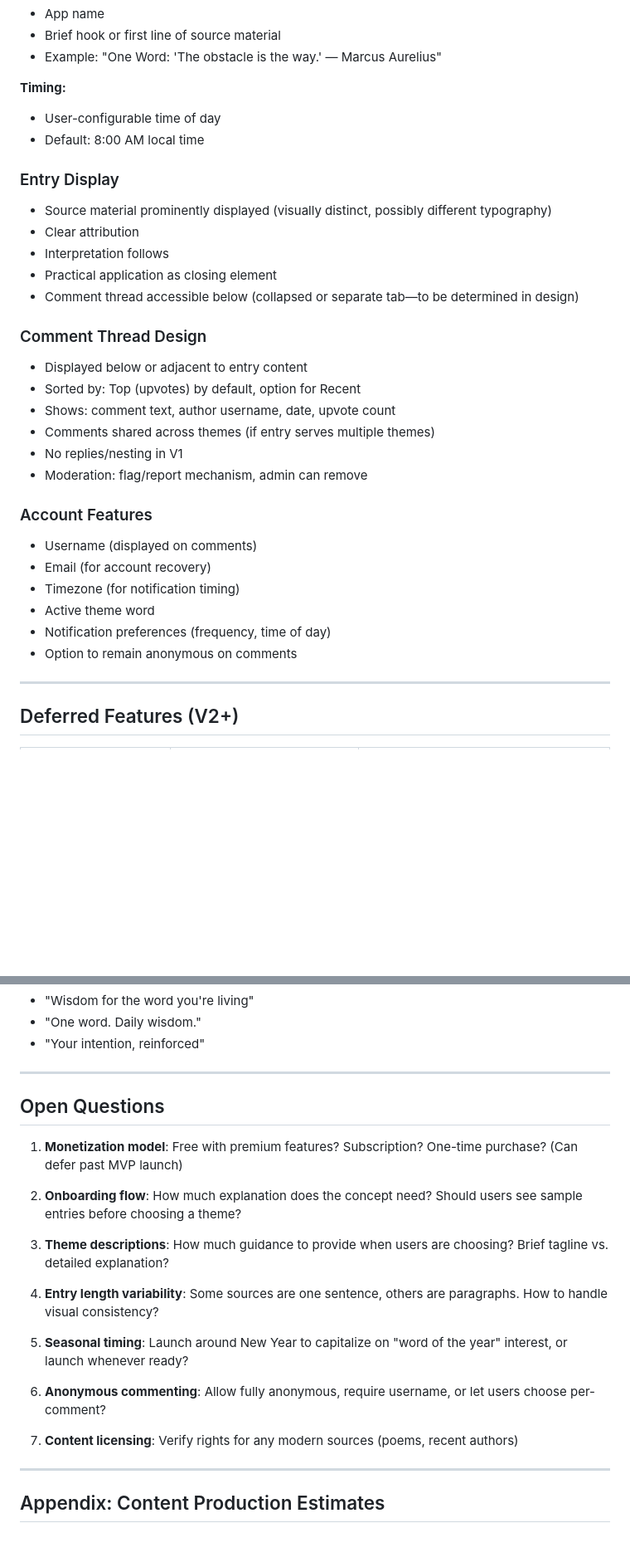
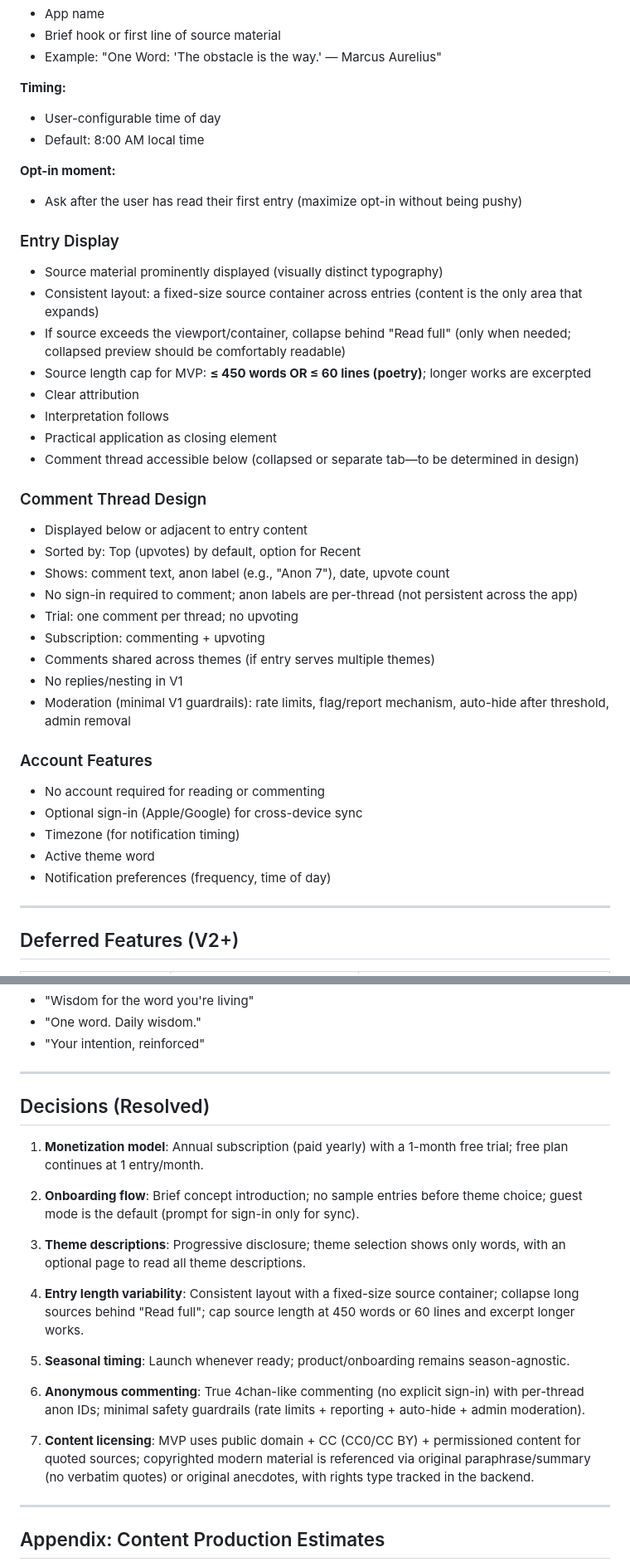
Before and after one commit to blockpilgrim/one-word, a Markdown page: docs/PRODUCT.md, 2 parts joined by grey strips. Shown at 83% size. Rendered like a GitHub page; blank space fills up the shorter version.

```diff
--- a/docs/PRODUCT.md
+++ b/docs/PRODUCT.md
@@ -239,9 +263,16 @@ Claude serves as research partner and drafting collaborator. The human creator r
 - User-configurable time of day
 - Default: 8:00 AM local time
 
+**Opt-in moment:**
+
+- Ask after the user has read their first entry (maximize opt-in without being pushy)
+
 ### Entry Display
 
-- Source material prominently displayed (visually distinct, possibly different typography)
+- Source material prominently displayed (visually distinct typography)
+- Consistent layout: a fixed-size source container across entries (content is the only area that expands)
+- If source exceeds the viewport/container, collapse behind "Read full" (only when needed; collapsed preview should be comfortably readable)
+- Source length cap for MVP: **≤ 450 words OR ≤ 60 lines (poetry)**; longer works are excerpted
 - Clear attribution
 - Interpretation follows
 - Practical application as closing element
@@ -251,19 +282,21 @@ Claude serves as research partner and drafting collaborator. The human creator r
 
 - Displayed below or adjacent to entry content
 - Sorted by: Top (upvotes) by default, option for Recent
-- Shows: comment text, author username, date, upvote count
+- Shows: comment text, anon label (e.g., "Anon 7"), date, upvote count
+- No sign-in required to comment; anon labels are per-thread (not persistent across the app)
+- Trial: one comment per thread; no upvoting
+- Subscription: commenting + upvoting
 - Comments shared across themes (if entry serves multiple themes)
 - No replies/nesting in V1
-- Moderation: flag/report mechanism, admin can remove
+- Moderation (minimal V1 guardrails): rate limits, flag/report mechanism, auto-hide after threshold, admin removal
 
 ### Account Features
 
-- Username (displayed on comments)
-- Email (for account recovery)
+- No account required for reading or commenting
+- Optional sign-in (Apple/Google) for cross-device sync
 - Timezone (for notification timing)
 - Active theme word
 - Notification preferences (frequency, time of day)
-- Option to remain anonymous on comments
 
 -----
 
@@ -406,21 +443,21 @@ Claude serves as research partner and drafting collaborator. The human creator r
 
 -----
 
-## Open Questions
+## Decisions (Resolved)
 
-1. **Monetization model**: Free with premium features? Subscription? One-time purchase? (Can defer past MVP launch)
+1. **Monetization model**: Annual subscription (paid yearly) with a 1-month free trial; free plan continues at 1 entry/month.
 
-2. **Onboarding flow**: How much explanation does the concept need? Should users see sample entries before choosing a theme?
+2. **Onboarding flow**: Brief concept introduction; no sample entries before theme choice; guest mode is the default (prompt for sign-in only for sync).
 
-3. **Theme descriptions**: How much guidance to provide when users are choosing? Brief tagline vs. detailed explanation?
+3. **Theme descriptions**: Progressive disclosure; theme selection shows only words, with an optional page to read all theme descriptions.
 
-4. **Entry length variability**: Some sources are one sentence, others are paragraphs. How to handle visual consistency?
+4. **Entry length variability**: Consistent layout with a fixed-size source container; collapse long sources behind "Read full"; cap source length at 450 words or 60 lines and excerpt longer works.
 
-5. **Seasonal timing**: Launch around New Year to capitalize on "word of the year" interest, or launch whenever ready?
+5. **Seasonal timing**: Launch whenever ready; product/onboarding remains season-agnostic.
 
-6. **Anonymous commenting**: Allow fully anonymous, require username, or let users choose per-comment?
+6. **Anonymous commenting**: True 4chan-like commenting (no explicit sign-in) with per-thread anon IDs; minimal safety guardrails (rate limits + reporting + auto-hide + admin moderation).
 
-7. **Content licensing**: Verify rights for any modern sources (poems, recent authors)
+7. **Content licensing**: MVP uses public domain + CC (CC0/CC BY) + permissioned content for quoted sources; copyrighted modern material is referenced via original paraphrase/summary (no verbatim quotes) or original anecdotes, with rights type tracked in the backend.
 
 -----
 
```
Also changed, not shown: other parts of docs/PRODUCT.md (+58 -30 lines), docs/theme-descriptions.md (added, +41 -0 lines).
